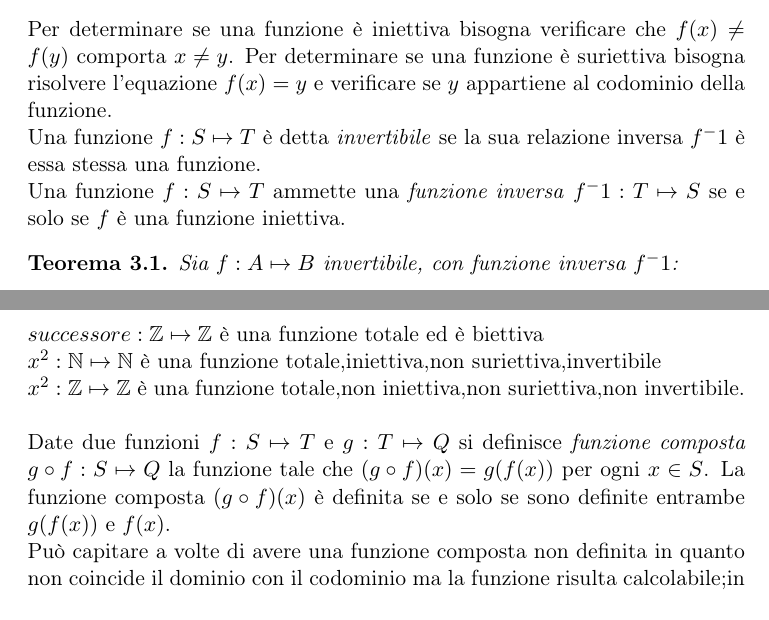
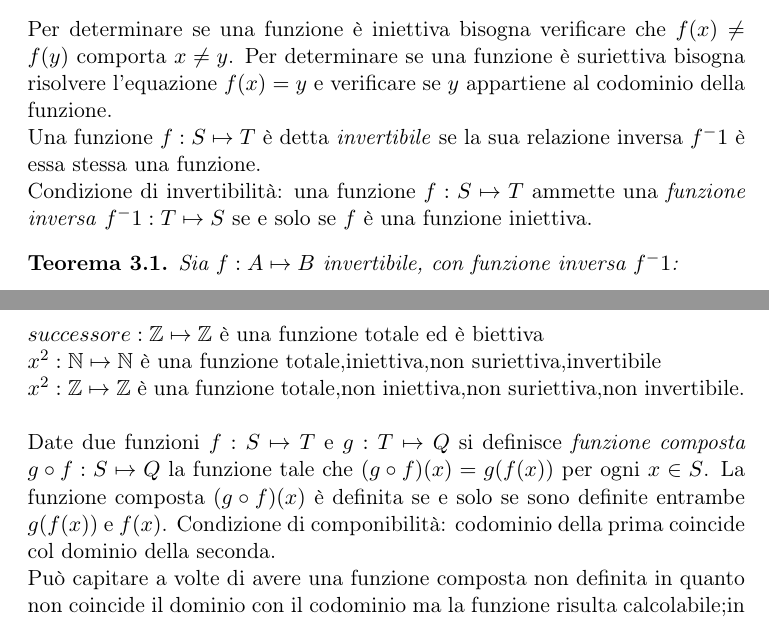
Before and after one commit to Peppuz/appunti, a LaTeX document (Fondamenti/appunti.tex, which reads Fondamenti/AlgebraRelazionale/funzioni.tex): two parts of pages 20 and 21 of 51, joined at a grey line, cut so that both start at the same text. Compiled offline with pdfLaTeX.

Commit message:
Update funzioni.tex

```diff
--- a/Fondamenti/AlgebraRelazionale/funzioni.tex
+++ b/Fondamenti/AlgebraRelazionale/funzioni.tex
@@ -21,7 +21,7 @@ e verificare se $y$ appartiene al codominio della funzione.
 %Funzione inversa
 Una funzione $f:S \mapsto T$ è detta \emph{invertibile} se la sua relazione inversa
 $f ^ -1$ è essa stessa una funzione.\newline
-Una funzione $f:S \mapsto T$ ammette una \emph{funzione inversa} $f ^ -1 :T \mapsto S$
+Condizione di invertibilità: una funzione $f:S \mapsto T$ ammette una \emph{funzione inversa} $f ^ -1 :T \mapsto S$
 se e solo se $f$ è una funzione iniettiva.
 
 %Proprietà funzioni Inverse
@@ -47,6 +47,7 @@ Date due funzioni $f:S \mapsto T$ e $g:T \mapsto Q$ si definisce \emph{funzione
 $g \circ f:S \mapsto Q$ la funzione tale che $(g \circ f)(x) = g(f(x))$ per ogni $x \in S$.
 La funzione composta $(g \circ f)(x)$ è definita se e solo se sono definite entrambe
 $g(f(x))$ e $f(x)$.
+Condizione di componibilità: codominio della prima coincide col dominio della seconda.
 
 %Esempi funzioni composte
 
```
